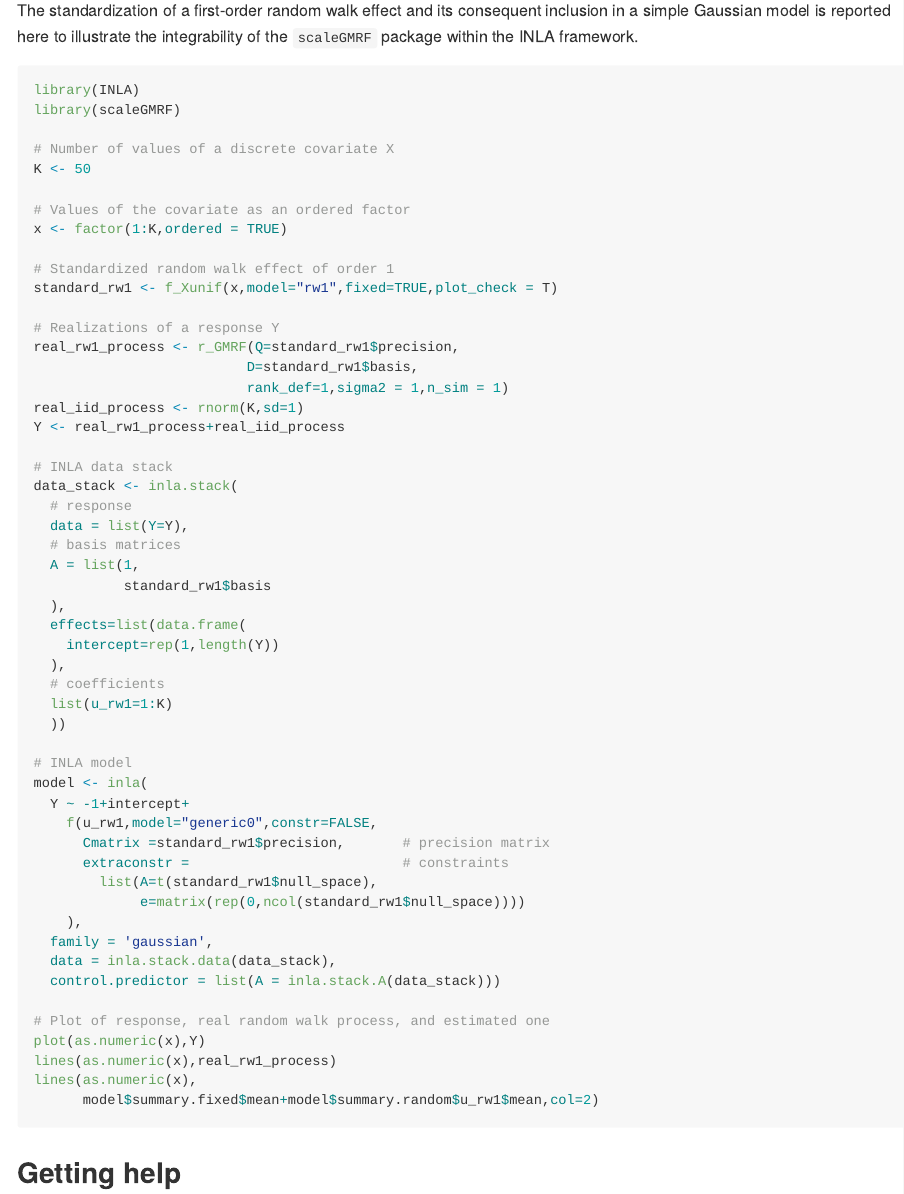
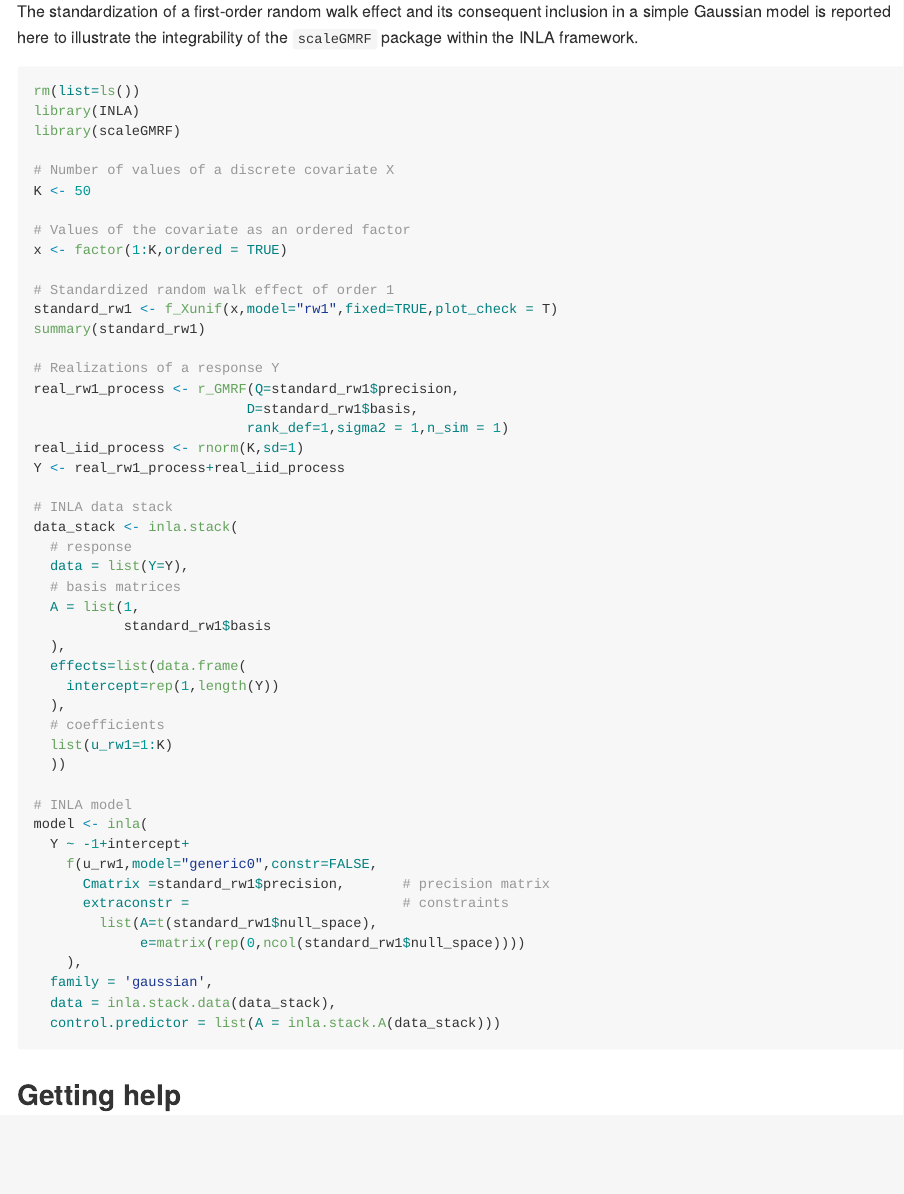
Before and after one commit to LFerrariIt/scaleGMRF, an R Markdown document (README.Rmd): the page in a window 1100 px wide, from 1820 px down. Rendered offline with R 4.5, knitr and Pandoc, with nearby package versions.

Commit message:
Changed README

````diff
--- a/README.Rmd
+++ b/README.Rmd
@@ -65,6 +65,7 @@ An important class of effects implemented in the `f_Xunif()` function are the P-
 The standardization of a first-order random walk effect and its consequent inclusion in a simple Gaussian model is reported here to illustrate the integrability of the `scaleGMRF` package within the INLA framework.
 
 ```{r, eval = FALSE}
+rm(list=ls())
 library(INLA)
 library(scaleGMRF)
 
@@ -76,6 +77,7 @@ x <- factor(1:K,ordered = TRUE)
 
 # Standardized random walk effect of order 1
 standard_rw1 <- f_Xunif(x,model="rw1",fixed=TRUE,plot_check = T)
+summary(standard_rw1)
 
 # Realizations of a response Y
 real_rw1_process <- r_GMRF(Q=standard_rw1$precision,
@@ -111,13 +113,12 @@ model <- inla(
   family = 'gaussian',
   data = inla.stack.data(data_stack),
   control.predictor = list(A = inla.stack.A(data_stack)))
-
-# Plot of response, real random walk process, and estimated one
+```
+<!-- ----# Plot of response, real random walk process, and estimated one
 plot(as.numeric(x),Y)
 lines(as.numeric(x),real_rw1_process)
 lines(as.numeric(x),
-      model$summary.fixed$mean+model$summary.random$u_rw1$mean,col=2)
-```
+      model$summary.fixed$mean+model$summary.random$u_rw1$mean,col=2)---- -->
 
 ## Getting help
 
````
Also changed, not shown: vignettes/f_Xunif.Rmd (+7 -0 lines), README.md, README.Rmd (2 more changed lines).
